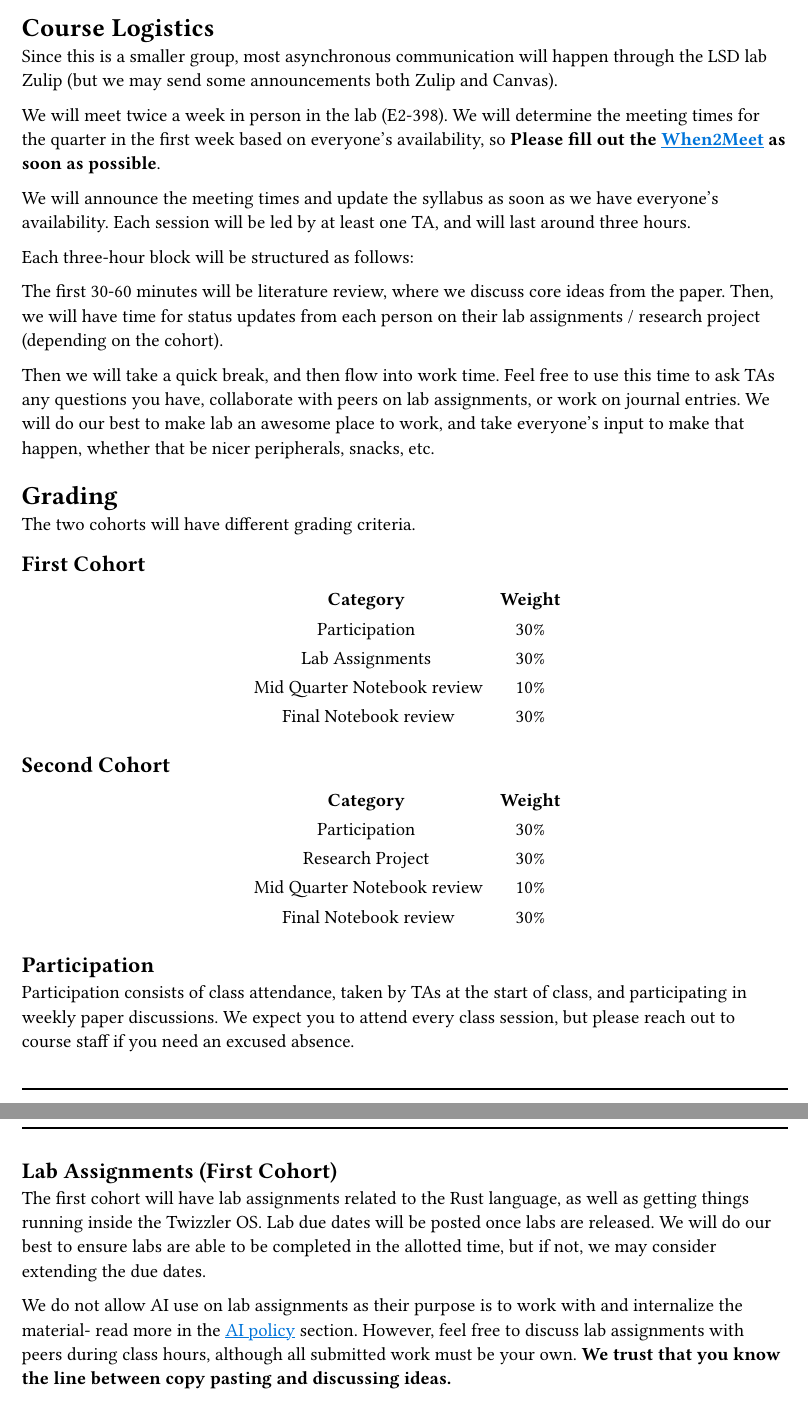
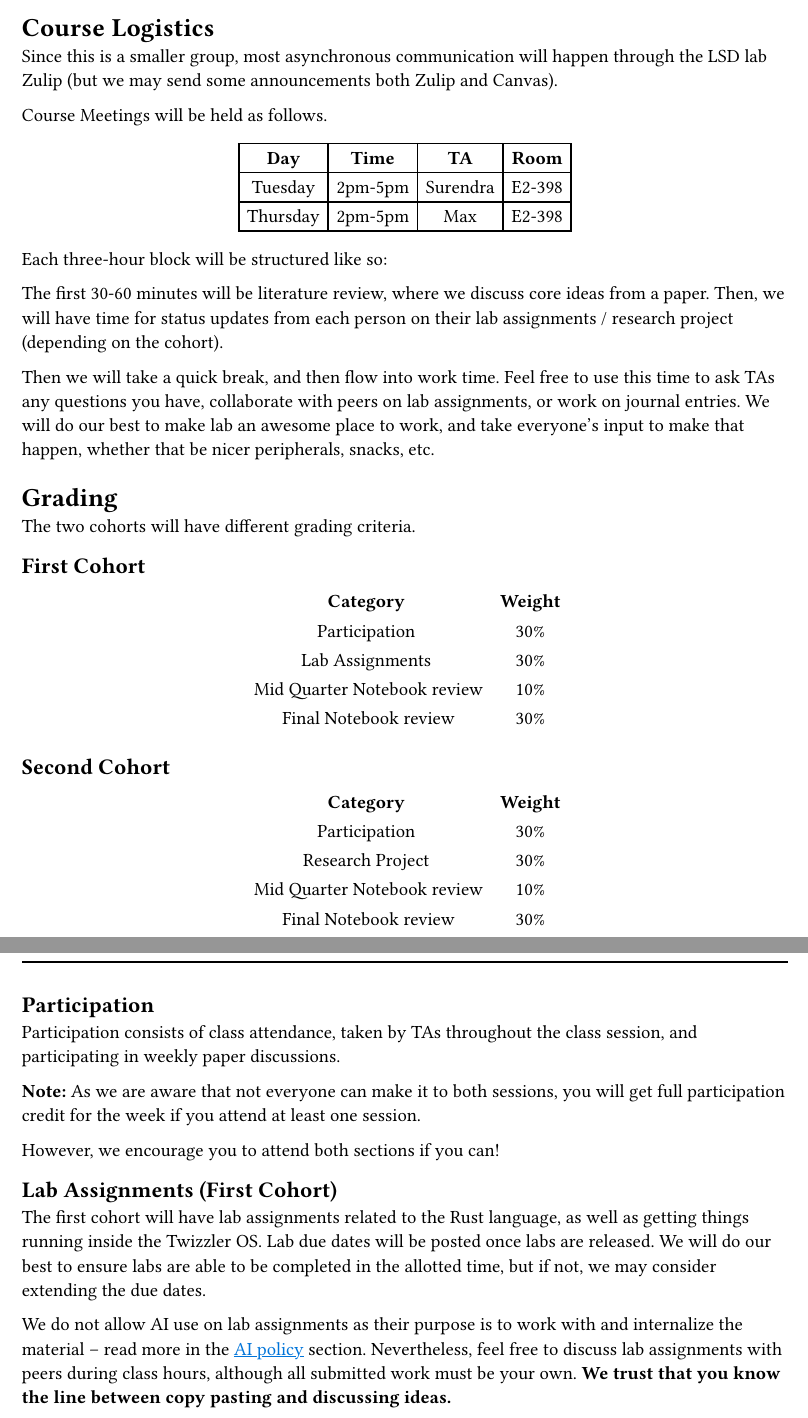
Before and after one commit to suri-codes/cmpm-118-spring-syllabus, a Typst document (main.typ): two parts of pages 2 and 3 of 4, joined at a grey line, cut so that both start at the same text. Compiled offline with Typst 0.15.

Commit message:
course times!

```diff
--- a/main.typ
+++ b/main.typ
@@ -92,12 +92,18 @@ Please reach out to us via email if you have not been added yet.
 Since this is a smaller group, most asynchronous communication will happen
 through the LSD lab Zulip (but we may send some announcements both Zulip and Canvas).
 
-We will meet twice a week in person in the lab (E2-398).  We will
-determine the meeting times for the quarter in the first week based on everyone's availability, so
-*Please fill out the #link("https://crab.fit/cmpm-118-spring-2026-267812")[When2Meet] as soon as possible*.
 
-We will announce the meeting times and update the syllabus as soon as we have everyone's availability.
-Each session will be led by at least one TA,
-and will last around three hours.
+Course Meetings will be held as follows.
+#let staff = (
+  ("Tuesday", "Surendra"),
+  ("Thursday", "Max"),
+)
 
-Each three-hour block will be structured as follows:
+#align(center)[
+  #table(
+    columns: (auto, auto, auto, auto),
+    [*Day*], [*Time*], [*TA*], [*Room*],
+    ..staff
+      .map(((day, ta)) => (
+        [#day],
+        [2pm-5pm],
@@ -104,2 +117,3 @@ Each three-hour block will be structured as follows:
+Each three-hour block will be structured like so:
 
 The first 30-60 minutes will be literature review, where we
@@ -167,12 +180,17 @@ The two cohorts will have different grading criteria.
   )
 ]
 
+#pagebreak()
 == Participation
 
-Participation consists of class attendance, taken by TAs at
-the start of class, and participating in weekly paper discussions.
-We expect you to attend every class session, but
-please reach out to course staff if you need an excused absence.
+Participation consists of class attendance, taken by TAs throughout the
+class session, and participating in weekly paper discussions.
+
+*Note:* As we are aware that not everyone can make it to both sessions,
+you will get full participation credit for the week if you attend
+at least one session.
+
+However, we encourage you to attend both sections if you can!
 
 == Lab Assignments (First Cohort)
 
@@ -182,11 +200,12 @@ dates will be posted once labs are released. We will do our best to ensure
 labs are able to be completed in the allotted time, but if not, we may
 consider extending the due dates.
 
-We do not allow AI use on lab assignments as their purpose is to work with and internalize the material-
-read more in the #link(<ai_policy>)[AI policy] section. However, feel
-free to discuss lab assignments with peers during class hours, although all
-submitted work must be your own.
-*We trust that you know the line between copy pasting and discussing ideas.*
+We do not allow AI use on lab assignments as their purpose is to work
+with and internalize the material -- read more in the #link(<ai_policy>)[AI
+  policy] section. Nevertheless, feel free to discuss lab assignments with
+peers during class hours, although all submitted work must be your own.
+*We trust that you know the line between copy pasting and discussing
+ideas.*
 
 Lab assignments are considered submitted when successfully checked off by a
 TA anytime before the lab due date.
```
Also changed, not shown: syllabus.pdf, main.typ (10 more changed lines).
